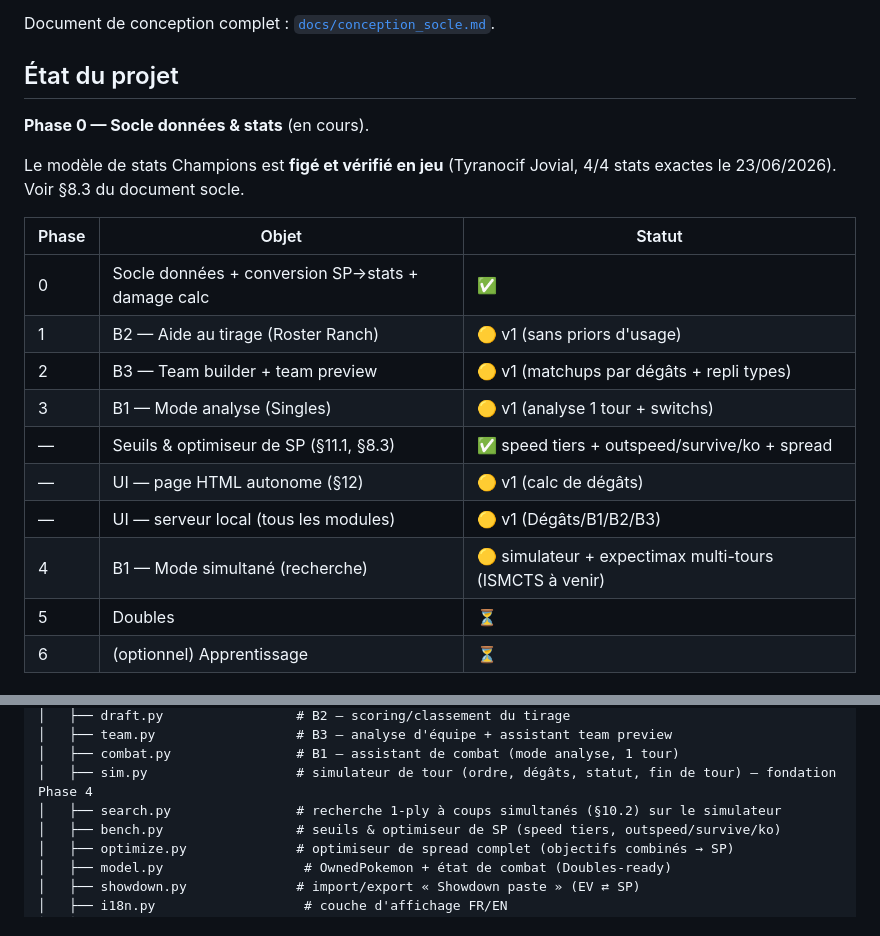
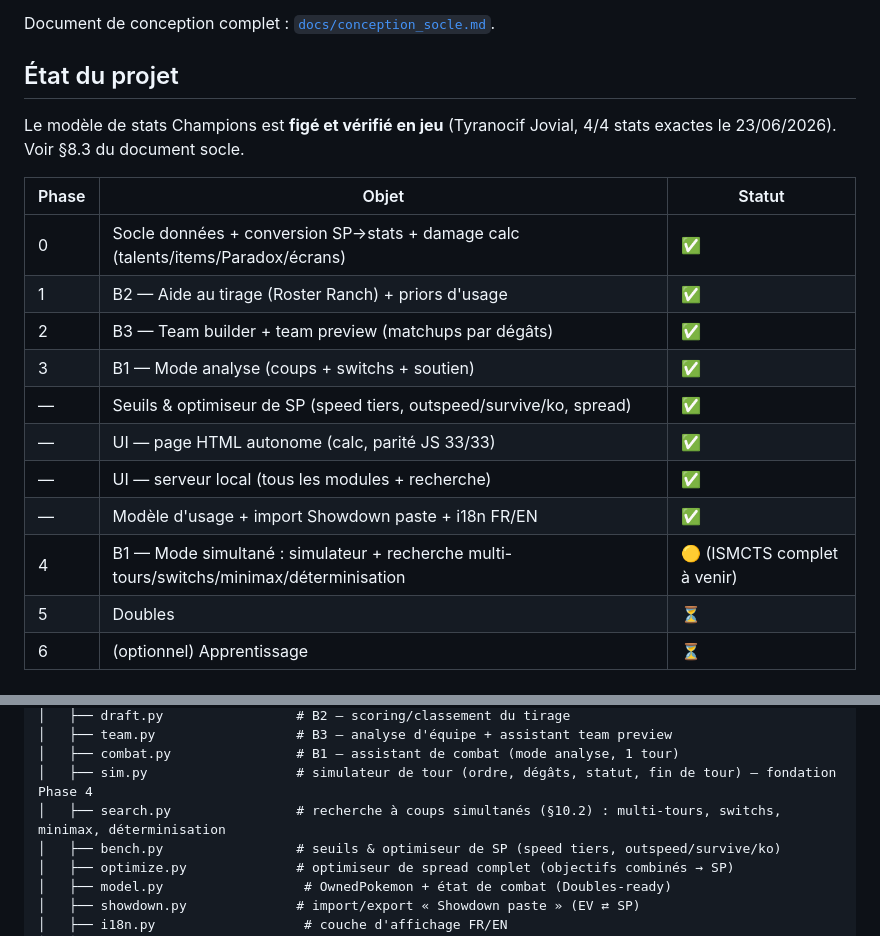
Before and after one commit to ArthurRoux99/SimuPoke, a Markdown page: README.md, 2 parts joined by grey strips. Rendered like a GitHub page.

Commit message:
Consolidation : tableau d'état du README à jour
Reflète l'avancement réel (B1/B2/B3 ✅, usage/Showdown/i18n ✅, Phase 4 en
cours avec simulateur + recherche multi-tours/switchs/minimax/déterminisation).

Co-Authored-By: Claude Opus 4.8 <noreply@anthropic.com>
Claude-Session: https://claude.ai/code/session_01AQVg9a1fq1csH2PYYJnEZf

```diff
--- a/README.md
+++ b/README.md
@@ -11,21 +11,20 @@ Document de conception complet : [`docs/conception_socle.md`](docs/conception_so
 
 ## État du projet
 
-**Phase 0 — Socle données & stats** (en cours).
-
 Le modèle de stats Champions est **figé et vérifié en jeu** (Tyranocif Jovial,
 4/4 stats exactes le 23/06/2026). Voir §8.3 du document socle.
 
 | Phase | Objet | Statut |
 |---|---|---|
-| 0 | Socle données + conversion SP→stats + damage calc | ✅ |
-| 1 | B2 — Aide au tirage (Roster Ranch) | 🟡 v1 (sans priors d'usage) |
-| 2 | B3 — Team builder + team preview | 🟡 v1 (matchups par dégâts + repli types) |
-| 3 | B1 — Mode analyse (Singles) | 🟡 v1 (analyse 1 tour + switchs) |
-| — | Seuils & optimiseur de SP (§11.1, §8.3) | ✅ speed tiers + outspeed/survive/ko + spread |
-| — | UI — page HTML autonome (§12) | 🟡 v1 (calc de dégâts) |
-| — | UI — serveur local (tous les modules) | 🟡 v1 (Dégâts/B1/B2/B3) |
-| 4 | B1 — Mode simultané (recherche) | 🟡 simulateur + expectimax multi-tours (ISMCTS à venir) |
+| 0 | Socle données + conversion SP→stats + damage calc (talents/items/Paradox/écrans) | ✅ |
+| 1 | B2 — Aide au tirage (Roster Ranch) + priors d'usage | ✅ |
+| 2 | B3 — Team builder + team preview (matchups par dégâts) | ✅ |
+| 3 | B1 — Mode analyse (coups + switchs + soutien) | ✅ |
+| — | Seuils & optimiseur de SP (speed tiers, outspeed/survive/ko, spread) | ✅ |
+| — | UI — page HTML autonome (calc, parité JS 33/33) | ✅ |
+| — | UI — serveur local (tous les modules + recherche) | ✅ |
+| — | Modèle d'usage + import Showdown paste + i18n FR/EN | ✅ |
+| 4 | B1 — Mode simultané : simulateur + recherche multi-tours/switchs/minimax/déterminisation | 🟡 (ISMCTS complet à venir) |
 | 5 | Doubles | ⏳ |
 | 6 | (optionnel) Apprentissage | ⏳ |
 
@@ -82,7 +81,7 @@ SimuPoke/
 │   ├── team.py                  # B3 — analyse d'équipe + assistant team preview
 │   ├── combat.py                # B1 — assistant de combat (mode analyse, 1 tour)
 │   ├── sim.py                   # simulateur de tour (ordre, dégâts, statut, fin de tour) — fondation Phase 4
-│   ├── search.py                # recherche 1-ply à coups simultanés (§10.2) sur le simulateur
+│   ├── search.py                # recherche à coups simultanés (§10.2) : multi-tours, switchs, minimax, déterminisation
 │   ├── bench.py                 # seuils & optimiseur de SP (speed tiers, outspeed/survive/ko)
 │   ├── optimize.py              # optimiseur de spread complet (objectifs combinés → SP)
 │   ├── model.py                  # OwnedPokemon + état de combat (Doubles-ready)
```
